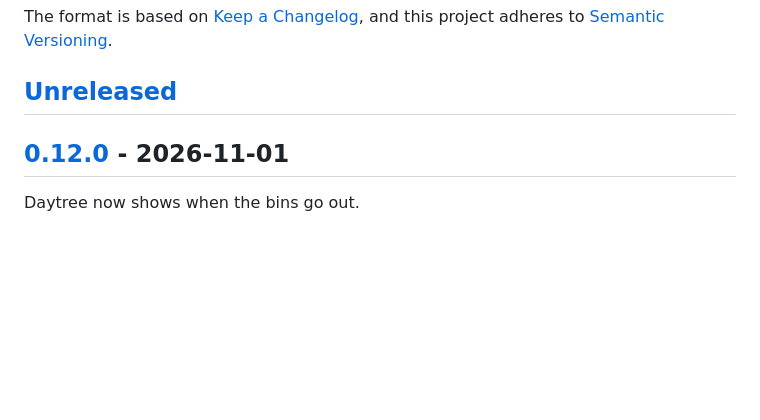
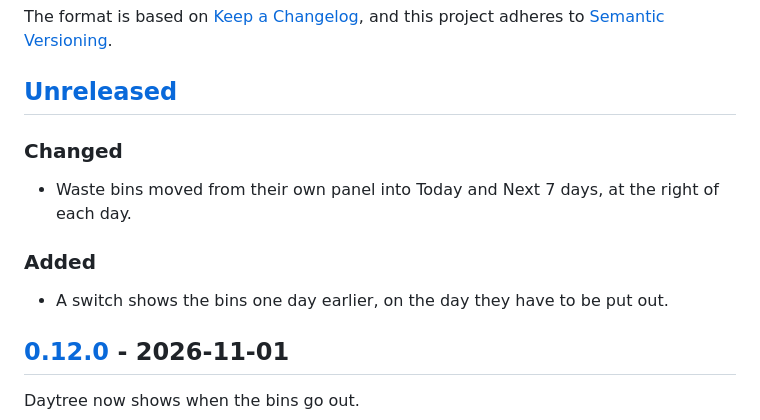
Before and after one commit to storkakos/daytree, a Markdown page: CHANGELOG.md, the part around the change. Drawn GitHub-style; blank space fills up the shorter version.

```diff
--- a/CHANGELOG.md
+++ b/CHANGELOG.md
@@ -6,6 +6,14 @@ The format is based on [Keep a Changelog](https://keepachangelog.com/en/1.1.0/),
 [Semantic Versioning](https://semver.org/spec/v2.0.0.html).
 
 ## [Unreleased]
+
+### Changed
+
+- Waste bins moved from their own panel into Today and Next 7 days, at the right of each day.
+
+### Added
+
+- A switch shows the bins one day earlier, on the day they have to be put out.
 
 ## [0.12.0] - 2026-11-01
 
```
Also changed, not shown: README.md (+3 -2 lines), docs/homepage-landscape.jpg, 5 other files.
